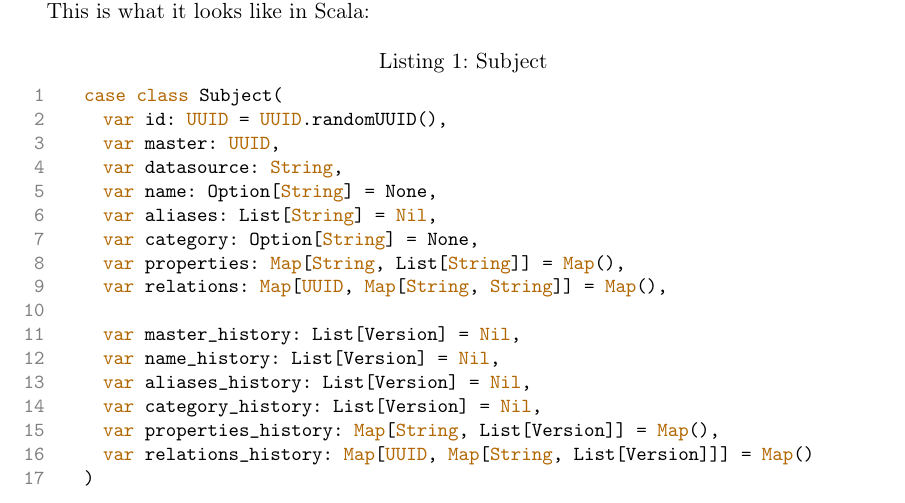
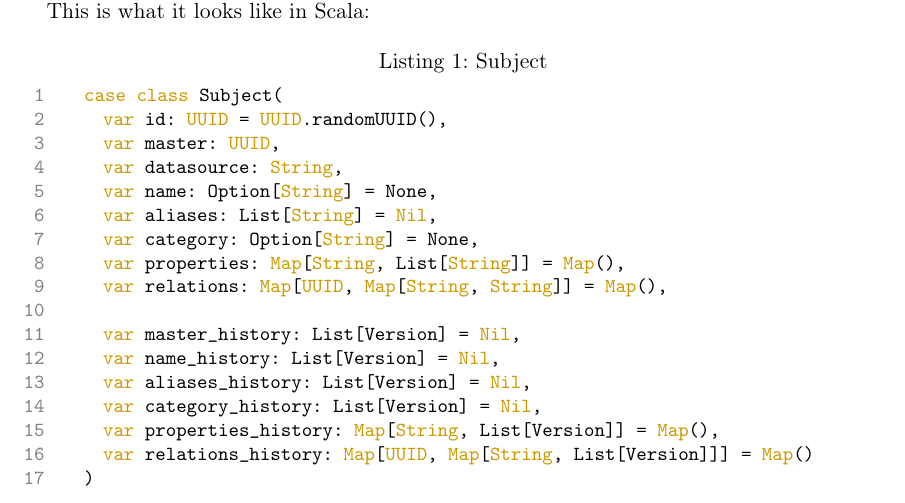
Before and after one commit to lemilonkh/bachelorsthesis, a LaTeX document (ba-milan-gruner.tex): part of page 5 of 15, cut so that both start at the same text. Compiled offline with pdfLaTeX.

Commit message:
:lipstick: Makes keyword color lighter in listings

```diff
--- a/ba-milan-gruner.tex
+++ b/ba-milan-gruner.tex
@@ -17,7 +17,7 @@
 
 % Listing color definitions
 \definecolor{numbercolor}{rgb}{0.5,0.5,0.5}
-\definecolor{keywordcolor}{rgb}{0.7,0.4,0.0}
+\definecolor{keywordcolor}{rgb}{0.8,0.6,0.0}
 \definecolor{commentcolor}{rgb}{0,0.6,0}
 \definecolor{stringcolor}{rgb}{0.58,0,0.82}
 
```
Also changed, not shown: ba-milan-gruner.pdf.
